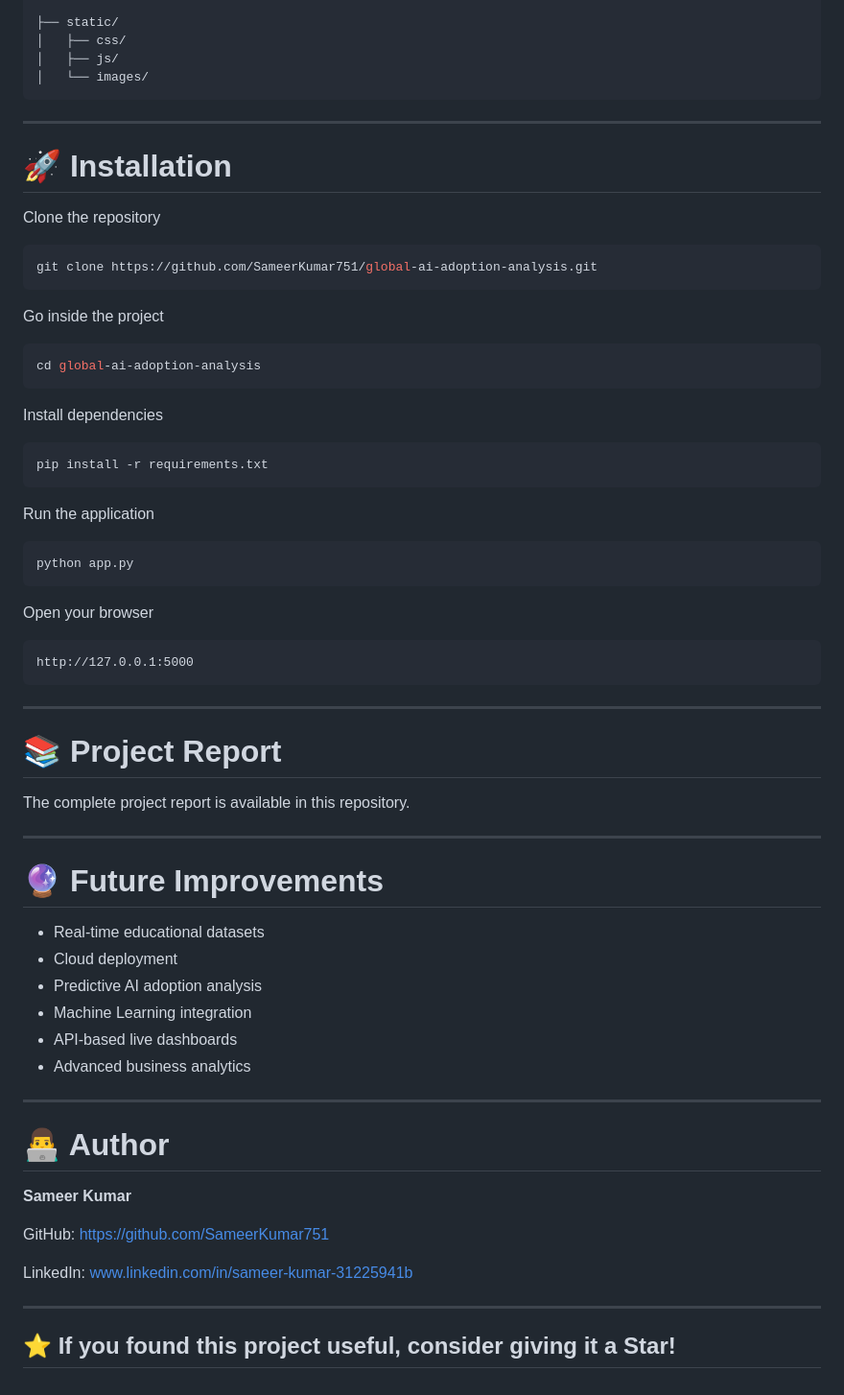
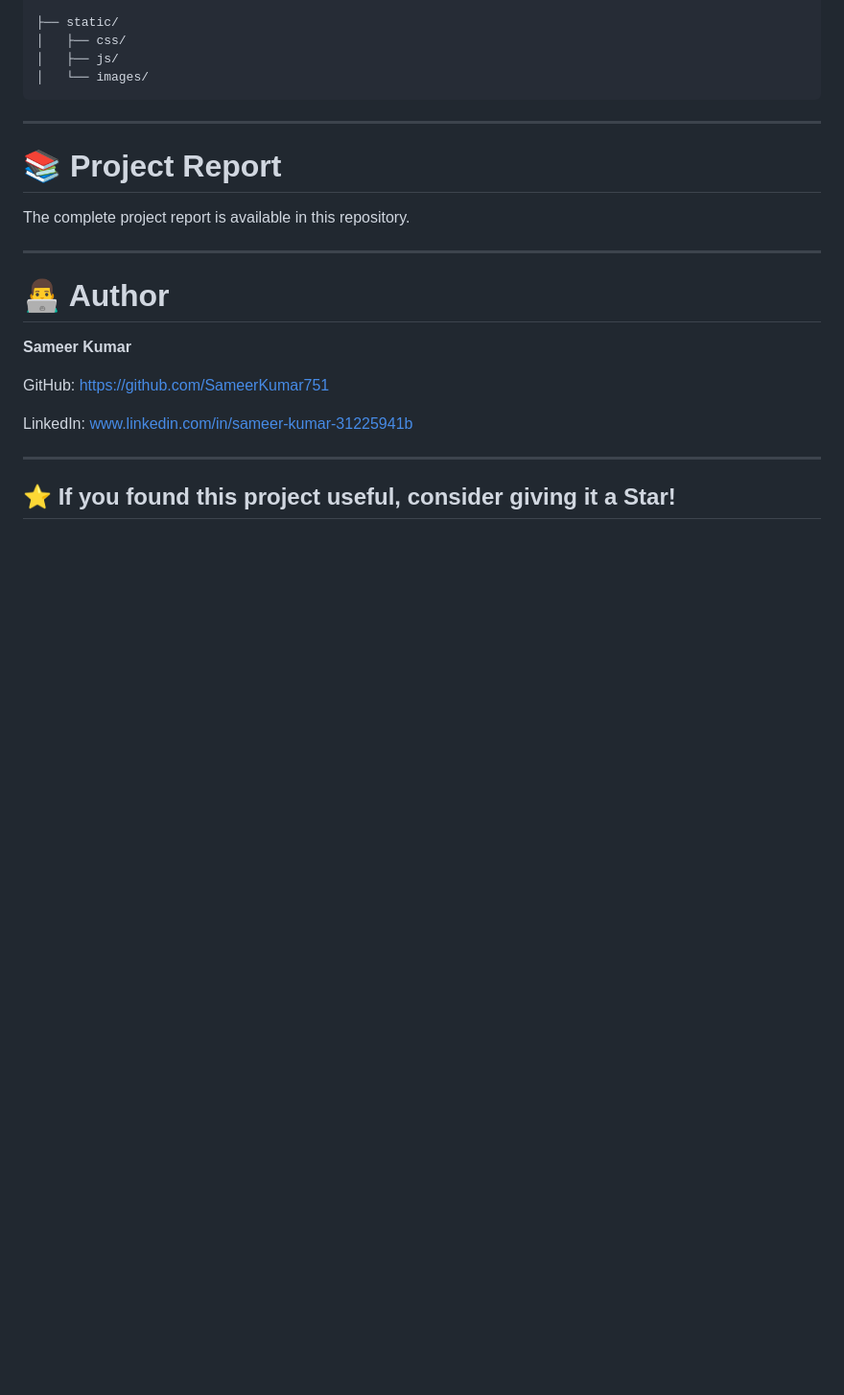
Before and after one commit to SameerKumar751/global-ai-adoption-analysis, a Markdown page: README.md, the part around the change. Shown at 96% size. Rendered like a GitHub page; blank space fills up the shorter version.

````diff
--- a/README.md
+++ b/README.md
@@ -149,56 +149,11 @@ global-ai-adoption-analysis/
 
 ---
 
-# 🚀 Installation
-
-Clone the repository
-
-```bash
-git clone https://github.com/SameerKumar751/global-ai-adoption-analysis.git
-```
-
-Go inside the project
-
-```bash
-cd global-ai-adoption-analysis
-```
-
-Install dependencies
-
-```bash
-pip install -r requirements.txt
-```
-
-Run the application
-
-```bash
-python app.py
-```
-
-Open your browser
-
-```
-http://127.0.0.1:5000
-```
-
----
-
 
 
 # 📚 Project Report
 
 The complete project report is available in this repository.
-
----
-
-# 🔮 Future Improvements
-
-- Real-time educational datasets
-- Cloud deployment
-- Predictive AI adoption analysis
-- Machine Learning integration
-- API-based live dashboards
-- Advanced business analytics
 
 ---
 
````
